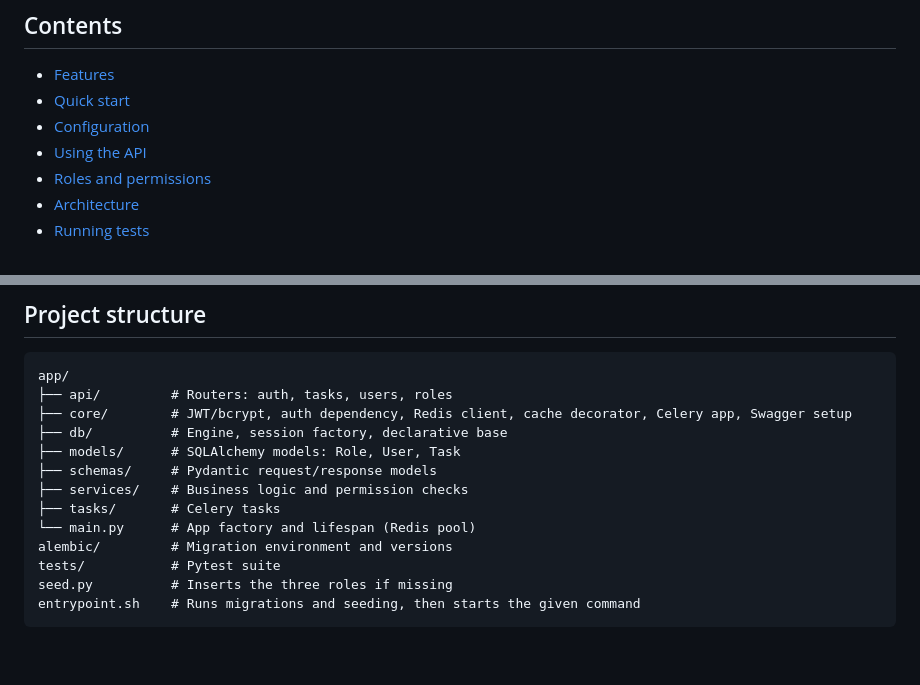
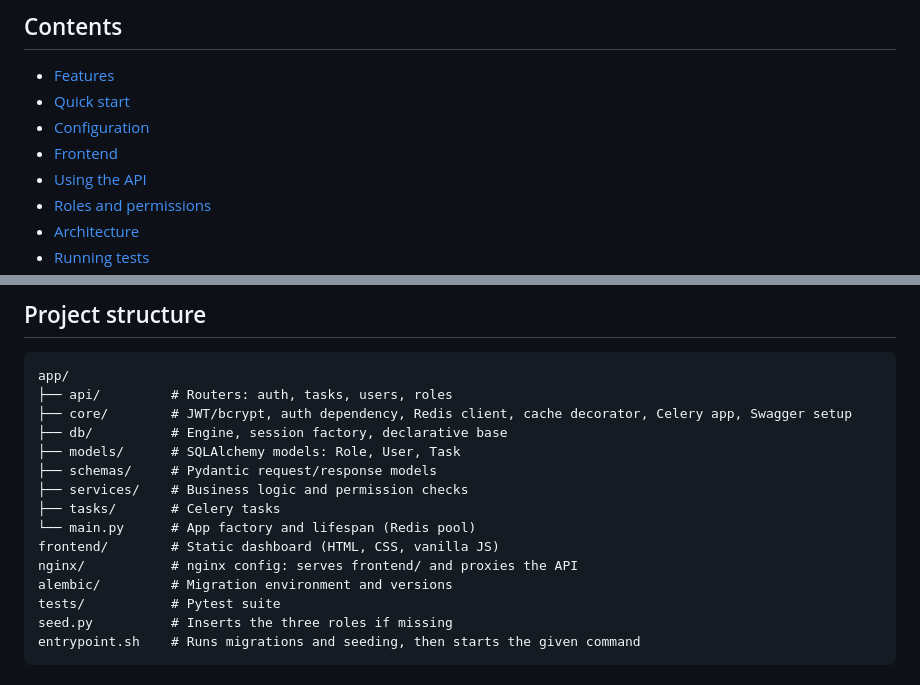
Before and after one commit to ankman007/task-management-system-with-rbac, a Markdown page: README.md, 2 parts joined by grey strips. Rendered like a GitHub page; blank space fills up the shorter version.

```diff
--- a/README.md
+++ b/README.md
@@ -19,6 +19,7 @@ A FastAPI backend for managing tasks with role-based access control. Admins, man
 - [Features](#features)
 - [Quick start](#quick-start)
 - [Configuration](#configuration)
+- [Frontend](#frontend)
 - [Using the API](#using-the-api)
 - [Roles and permissions](#roles-and-permissions)
 - [Architecture](#architecture)
@@ -221,6 +247,8 @@ app/
 ├── services/    # Business logic and permission checks
 ├── tasks/       # Celery tasks
 └── main.py      # App factory and lifespan (Redis pool)
+frontend/        # Static dashboard (HTML, CSS, vanilla JS)
+nginx/           # nginx config: serves frontend/ and proxies the API
 alembic/         # Migration environment and versions
 tests/           # Pytest suite
 seed.py          # Inserts the three roles if missing
```
Also changed, not shown: other parts of README.md (+27 -2 lines).
